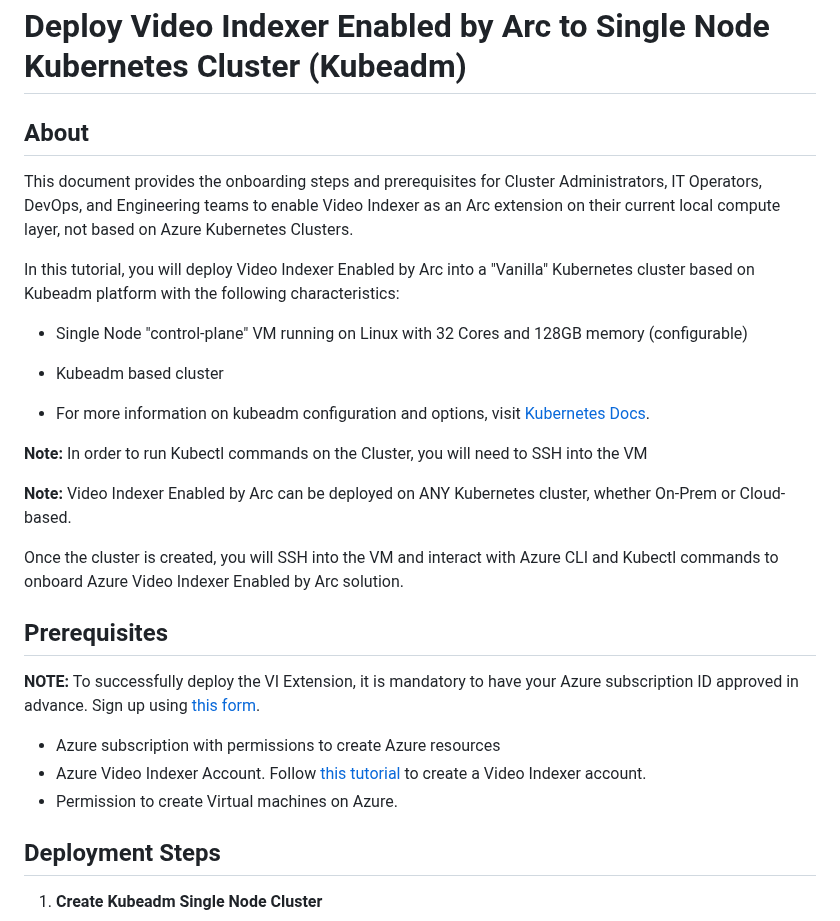
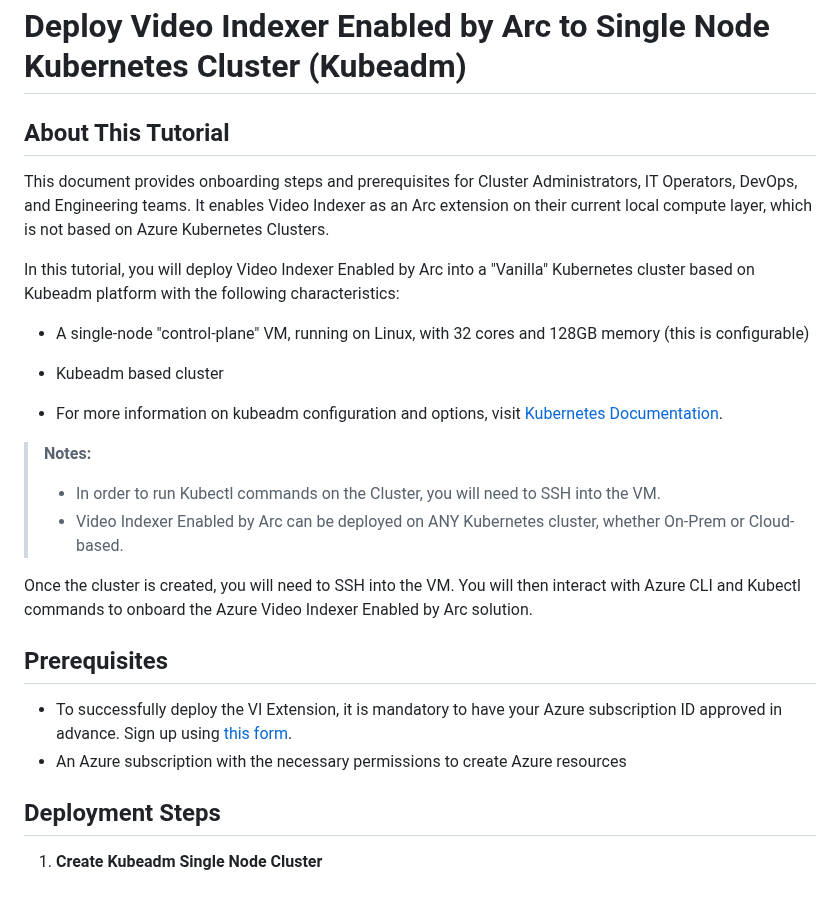
Before and after one commit to Azure-Samples/azure-video-indexer-samples, a Markdown page: VideoIndexerEnabledByArc/single-node-k8s-cluster/readme.md, the part around one of its changes. Drawn GitHub-style; blank space fills up the shorter version.

Commit message:
phrasing

```diff
--- a/VideoIndexerEnabledByArc/single-node-k8s-cluster/readme.md
+++ b/VideoIndexerEnabledByArc/single-node-k8s-cluster/readme.md
@@ -1,27 +1,25 @@
 # Deploy Video Indexer Enabled by Arc to Single Node Kubernetes Cluster (Kubeadm)
 
-## About
-This document provides the onboarding steps and prerequisites for Cluster Administrators, IT Operators, DevOps, and Engineering teams to enable Video Indexer as an Arc extension on their current local compute layer, not based on Azure Kubernetes Clusters.
+## About This Tutorial
+
+This document provides onboarding steps and prerequisites for Cluster Administrators, IT Operators, DevOps, and Engineering teams. It enables Video Indexer as an Arc extension on their current local compute layer, which is not based on Azure Kubernetes Clusters.
 
 In this tutorial, you will deploy Video Indexer Enabled by Arc into a "Vanilla" Kubernetes cluster based on Kubeadm platform with the following characteristics:
 
-- Single Node "control-plane" VM running on Linux with 32 Cores and 128GB memory (configurable)
+- A single-node "control-plane" VM, running on Linux, with 32 cores and 128GB memory (this is configurable)
 - Kubeadm based cluster
 
-- For more information on kubeadm configuration and options, visit [Kubernetes Docs](https://kubernetes.io/docs/setup/production-environment/tools/kubeadm/).
+- For more information on kubeadm configuration and options, visit [Kubernetes Documentation](https://kubernetes.io/docs/setup/production-environment/tools/kubeadm/).
 
-**Note:** In order to run Kubectl commands on the Cluster, you will need to SSH into the VM
+> **Notes:**
+> - In order to run Kubectl commands on the Cluster, you will need to SSH into the VM.
+> - Video Indexer Enabled by Arc can be deployed on ANY Kubernetes cluster, whether On-Prem or Cloud-based.
 
-**Note:** Video Indexer Enabled by Arc can be deployed on ANY Kubernetes cluster, whether On-Prem or Cloud-based.
-
-Once the cluster is created, you will SSH into the VM and interact with Azure CLI and Kubectl commands to onboard Azure Video Indexer Enabled by Arc solution.
+Once the cluster is created, you will need to SSH into the VM. You will then interact with Azure CLI and Kubectl commands to onboard the Azure Video Indexer Enabled by Arc solution.
 
 ## Prerequisites
-**NOTE:** To successfully deploy the VI Extension, it is mandatory to have your Azure subscription ID approved in advance. Sign up using [this form](link_to_form).
-
-- Azure subscription with permissions to create Azure resources
-- Azure Video Indexer Account. Follow [this tutorial](link_to_tutorial) to create a Video Indexer account.
-- Permission to create Virtual machines on Azure.
+- To successfully deploy the VI Extension, it is mandatory to have your Azure subscription ID approved in advance. Sign up using [this form](link_to_form).
+- An Azure subscription with the necessary permissions to create Azure resources
 
 ## Deployment Steps
 
```
Also changed, not shown: other parts of VideoIndexerEnabledByArc/single-node-k8s-cluster/readme.md (+1 -1 lines).
